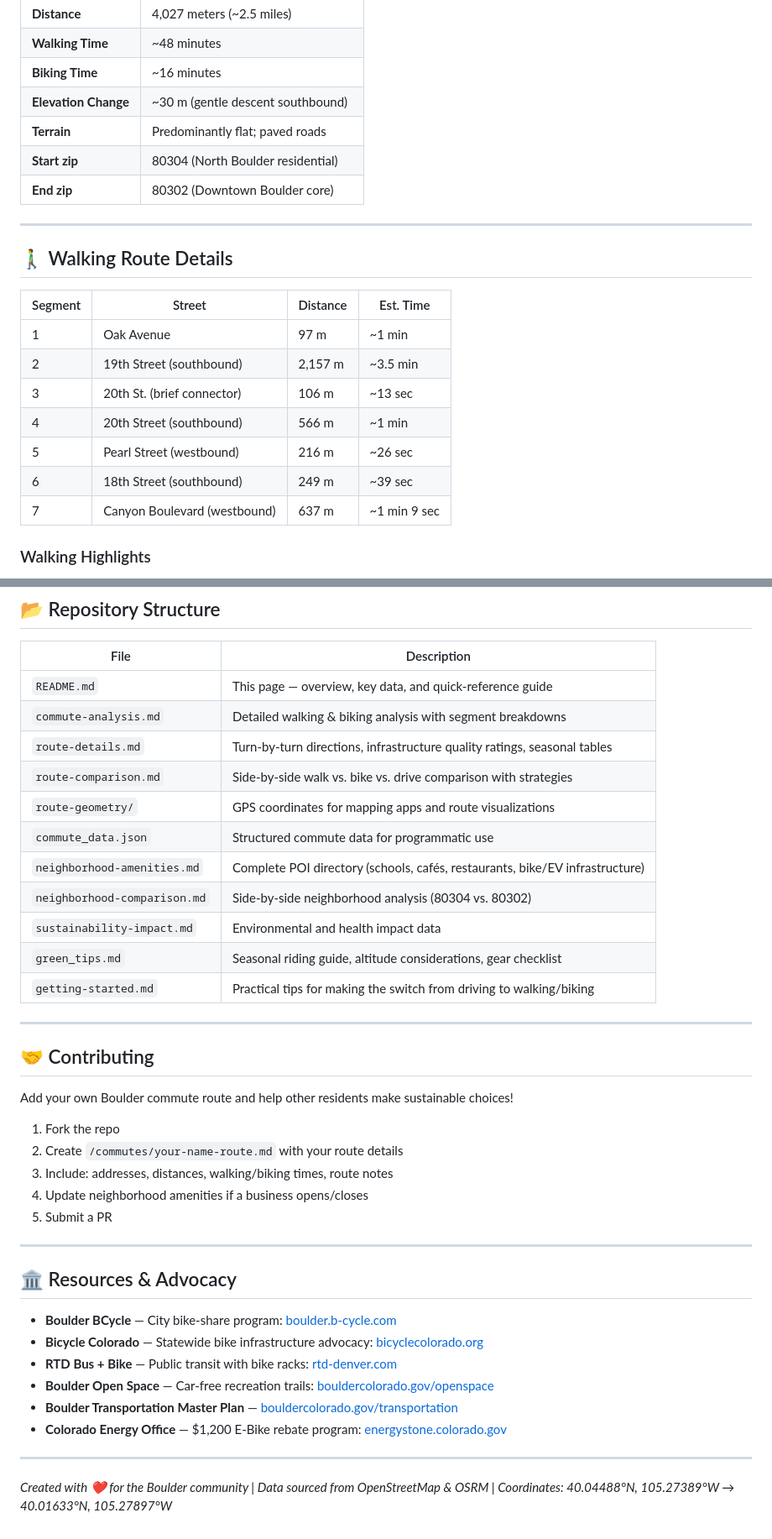
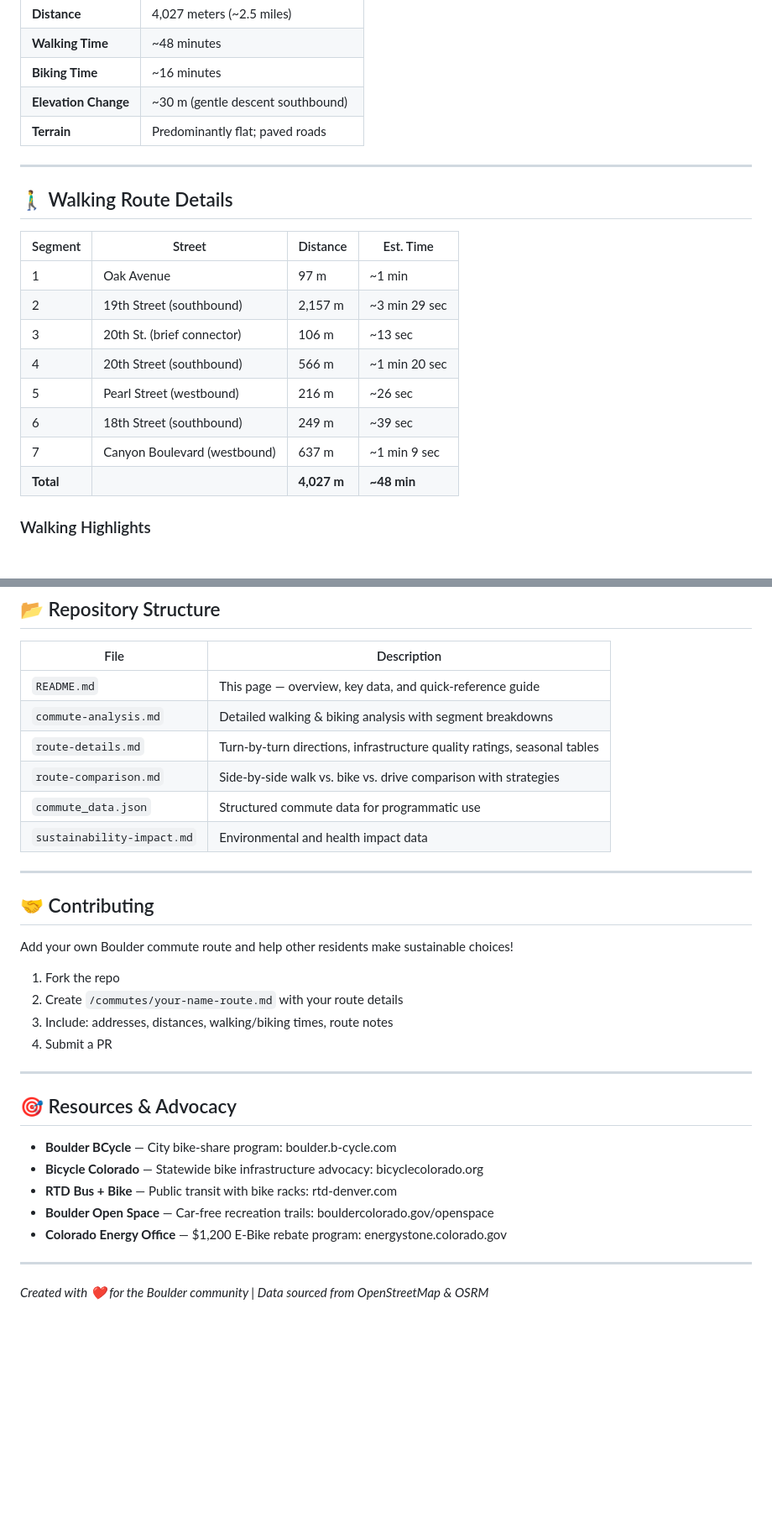
Before and after one commit to zhub9006/boulder-green-commute-guide, a Markdown page: README.md, 2 parts joined by grey strips. Shown at 84% size. Rendered like a GitHub page; blank space fills up the shorter version.

Commit message:
Update README with comprehensive commute analysis

```diff
--- a/README.md
+++ b/README.md
@@ -19,8 +19,6 @@ This guide demonstrates that a **4+ km daily commute** in Boulder can be accompl
 | **Biking Time** | ~16 minutes |
 | **Elevation Change** | ~30 m (gentle descent southbound) |
 | **Terrain** | Predominantly flat; paved roads |
-| **Start zip** | 80304 (North Boulder residential) |
-| **End zip** | 80302 (Downtown Boulder core) |
 
 ---
 
@@ -29,12 +27,13 @@ This guide demonstrates that a **4+ km daily commute** in Boulder can be accompl
 | Segment | Street | Distance | Est. Time |
 |---|---|---|---|
 | 1 | Oak Avenue | 97 m | ~1 min |
-| 2 | 19th Street (southbound) | 2,157 m | ~3.5 min |
+| 2 | 19th Street (southbound) | 2,157 m | ~3 min 29 sec |
 | 3 | 20th St. (brief connector) | 106 m | ~13 sec |
-| 4 | 20th Street (southbound) | 566 m | ~1 min |
+| 4 | 20th Street (southbound) | 566 m | ~1 min 20 sec |
 | 5 | Pearl Street (westbound) | 216 m | ~26 sec |
 | 6 | 18th Street (southbound) | 249 m | ~39 sec |
 | 7 | Canyon Boulevard (westbound) | 637 m | ~1 min 9 sec |
+| **Total** | | **4,027 m** | **~48 min** |
 
 ### Walking Highlights
 - **Canyon Boulevard segment** — Sharing the Boulder Creek Path, a scenic, car-free, paved multi-use trail with Flatirons views
@@ -174,13 +148,8 @@ Walking or biking 2.5 mi × 250 days = 1,250 miles/year avoided driving
 | `commute-analysis.md` | Detailed walking & biking analysis with segment breakdowns |
 | `route-details.md` | Turn-by-turn directions, infrastructure quality ratings, seasonal tables |
 | `route-comparison.md` | Side-by-side walk vs. bike vs. drive comparison with strategies |
-| `route-geometry/` | GPS coordinates for mapping apps and route visualizations |
 | `commute_data.json` | Structured commute data for programmatic use |
-| `neighborhood-amenities.md` | Complete POI directory (schools, cafés, restaurants, bike/EV infrastructure) |
-| `neighborhood-comparison.md` | Side-by-side neighborhood analysis (80304 vs. 80302) |
 | `sustainability-impact.md` | Environmental and health impact data |
-| `green_tips.md` | Seasonal riding guide, altitude considerations, gear checklist |
-| `getting-started.md` | Practical tips for making the switch from driving to walking/biking |
 
 ---
 
@@ -191,20 +160,18 @@ Add your own Boulder commute route and help other residents make sustainable cho
 1. Fork the repo
 2. Create `/commutes/your-name-route.md` with your route details
 3. Include: addresses, distances, walking/biking times, route notes
-4. Update neighborhood amenities if a business opens/closes
-5. Submit a PR
+4. Submit a PR
 
 ---
 
-## 🏛️ Resources & Advocacy
+## 🎯 Resources & Advocacy
 
-- **Boulder BCycle** — City bike-share program: [boulder.b-cycle.com](https://www.boulder.b-cycle.com)
-- **Bicycle Colorado** — Statewide bike infrastructure advocacy: [bicyclecolorado.org](https://bicyclecolorado.org)
-- **RTD Bus + Bike** — Public transit with bike racks: [rtd-denver.com](https://www.rtd-denver.com)
-- **Boulder Open Space** — Car-free recreation trails: [bouldercolorado.gov/openspace](https://www.bouldercolorado.gov/openspace)
-- **Boulder Transportation Master Plan** — [bouldercolorado.gov/transportation](https://www.bouldercolorado.gov/transportation)
-- **Colorado Energy Office** — $1,200 E-Bike rebate program: [energystone.colorado.gov](https://energystone.colorado.gov)
+- **Boulder BCycle** — City bike-share program: boulder.b-cycle.com
+- **Bicycle Colorado** — Statewide bike infrastructure advocacy: bicyclecolorado.org
+- **RTD Bus + Bike** — Public transit with bike racks: rtd-denver.com
+- **Boulder Open Space** — Car-free recreation trails: bouldercolorado.gov/openspace
+- **Colorado Energy Office** — $1,200 E-Bike rebate program: energystone.colorado.gov
 
 ---
 
-*Created with ❤️ for the Boulder community | Data sourced from OpenStreetMap & OSRM | Coordinates: 40.04488°N, 105.27389°W → 40.01633°N, 105.27897°W*
+*Created with ❤️ for the Boulder community | Data sourced from OpenStreetMap & OSRM*
```
Also changed, not shown: other parts of README.md (+3 -28 lines).
